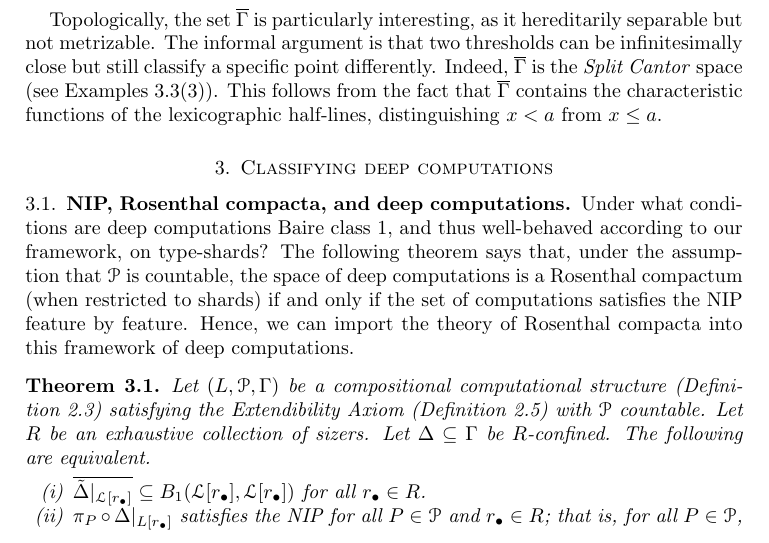
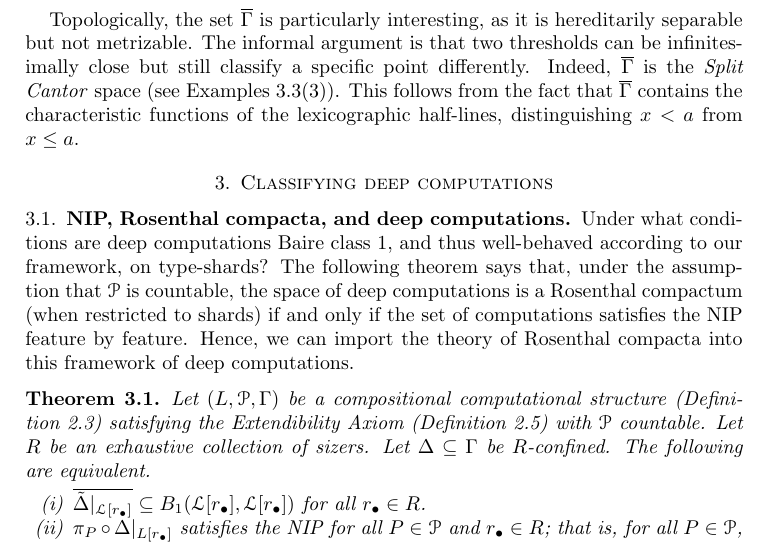
Before and after one commit to tonamatos/DeepComputationsNIP, a LaTeX paper (ComplexityViaTopology.tex): part of page 18 of 28, cut so that both start at the same text. Compiled offline with pdfLaTeX.

Commit message:
Corrected tpos in my previous correction :)

```diff
--- a/ComplexityViaTopology.tex
+++ b/ComplexityViaTopology.tex
@@ -881,7 +881,7 @@ If $w_n$ is not the sequence $000\cdots0$, then it has a lexicographical predece
 Routine arguments show that $\lim_{n\to\infty}\phi_{w_n'}=f_a^-$.
 The special case when $a$ is the constant zero can be treated separately as it is clearly in the closure.
 
-Topologically, the set $\overline\Gamma$ is particularly interesting, as it hereditarily separable but not metrizable.
+Topologically, the set $\overline\Gamma$ is particularly interesting, as it is hereditarily separable but not metrizable.
 The informal argument is that two thresholds can be infinitesimally close but still classify a specific point differently.
 Indeed, $\overline\Gamma$ is the \emph{Split Cantor} space (see Examples~\ref{E:Rosenthal comacta}(3)).
 This follows from the fact that $\overline{\Gamma}$ contains the characteristic functions of the lexicographic half-lines, distinguishing $x<a$ from $x\leq a$.
```
